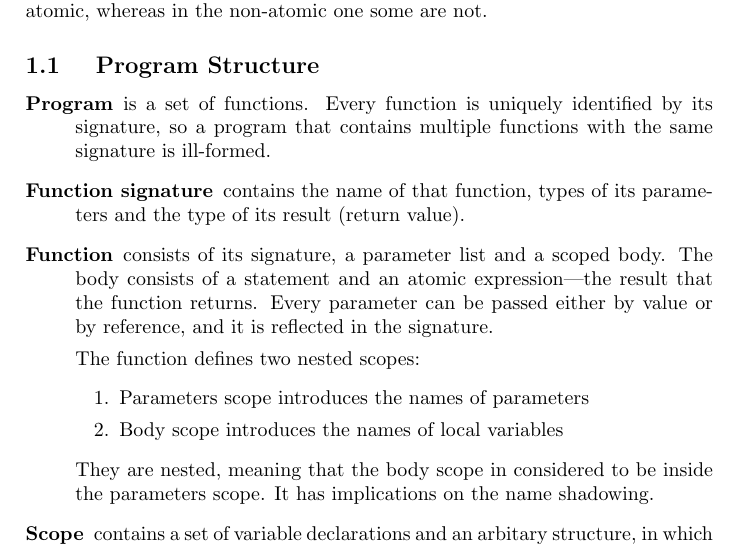
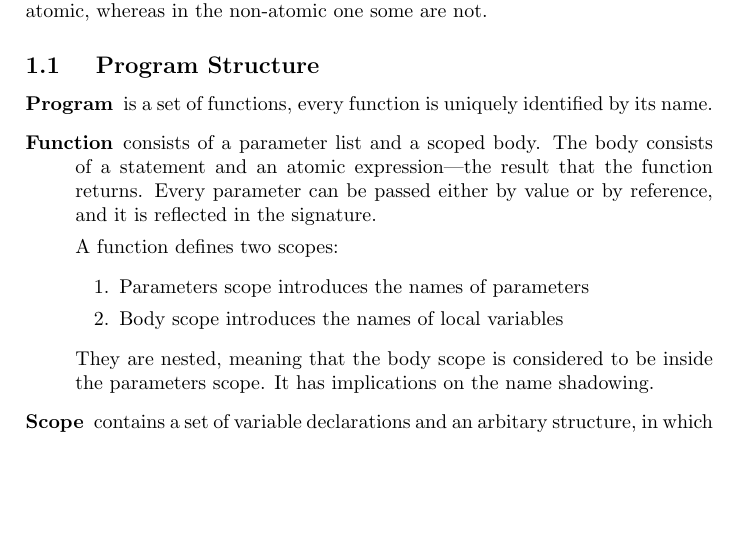
Before and after one commit to int-index/kalium, a LaTeX document (docs/sir.tex): part of page 1 of 2 before the commit and part of the page after it, cut so that both start at the same text, the shorter picture padded with empty space. Compiled offline with pdfLaTeX.

Commit message:
Change the notion of a function signature

```diff
--- a/docs/sir.tex
+++ b/docs/sir.tex
@@ -25,25 +25,21 @@ every expression is atomic, whereas in the non-atomic one some are not.
 
 \begin {description}
 
-\item [Program] is a set of functions. Every function is uniquely identified by
-its signature, so a program that contains multiple functions with the same
-signature is ill-formed.
+\item [Program] is a set of functions, every function is uniquely identified by
+its name.
 
-\item [Function signature] contains the name of that function, types of its
-parameters and the type of its result (return value).
+\item [Function] consists of a parameter list and a scoped body. The body
+consists of a statement and an atomic expression---the result that the function
+returns. Every parameter can be passed either by value or by reference, and it
+is reflected in the signature.
 
-\item [Function] consists of its signature, a parameter list and a scoped body.
-The body consists of a statement and an atomic expression---the result that the
-function returns. Every parameter can be passed either by value or by reference,
-and it is reflected in the signature.
-
-The function defines two nested scopes:
+A function defines two scopes:
 \begin {enumerate}
 \item Parameters scope introduces the names of parameters
 \item Body scope introduces the names of local variables
 \end {enumerate}
 
-They are nested, meaning that the body scope in considered to be inside the
+They are nested, meaning that the body scope is considered to be inside the
 parameters scope. It has implications on the name shadowing.
 
 \item [Scope] contains a set of variable declarations and an arbitary structure,
```
Also changed, not shown: docs/sir.tex (6 more changed lines), 4 other files.
